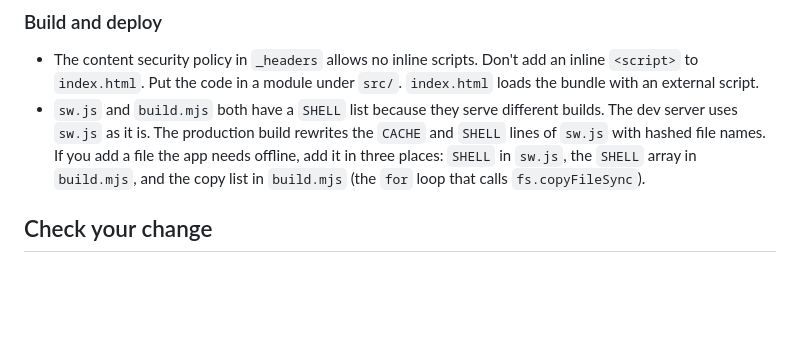
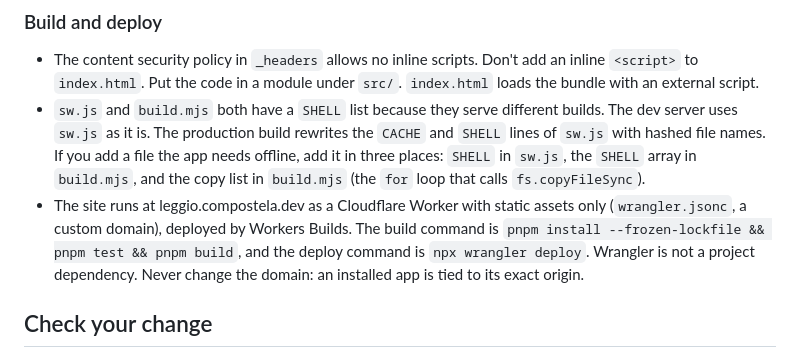
Before and after one commit to arnaugiralt/leggio, a Markdown page: AGENTS.md, the part around the change. Drawn GitHub-style; blank space fills up the shorter version.

```diff
--- a/AGENTS.md
+++ b/AGENTS.md
@@ -90,6 +90,7 @@ The table runs from the entry point to the build, in layers. Each row says what
 
 - The content security policy in `_headers` allows no inline scripts. Don't add an inline `<script>` to `index.html`. Put the code in a module under `src/`. `index.html` loads the bundle with an external script.
 - `sw.js` and `build.mjs` both have a `SHELL` list because they serve different builds. The dev server uses `sw.js` as it is. The production build rewrites the `CACHE` and `SHELL` lines of `sw.js` with hashed file names. If you add a file the app needs offline, add it in three places: `SHELL` in `sw.js`, the `SHELL` array in `build.mjs`, and the copy list in `build.mjs` (the `for` loop that calls `fs.copyFileSync`).
+- The site runs at leggio.compostela.dev as a Cloudflare Worker with static assets only (`wrangler.jsonc`, a custom domain), deployed by Workers Builds. The build command is `pnpm install --frozen-lockfile && pnpm test && pnpm build`, and the deploy command is `npx wrangler deploy`. Wrangler is not a project dependency. Never change the domain: an installed app is tied to its exact origin.
 
 ## Check your change
 
```
Also changed, not shown: README.md (+39 -28 lines), .github/screenshot-dark.png (added), .github/screenshot-light.png (added).
